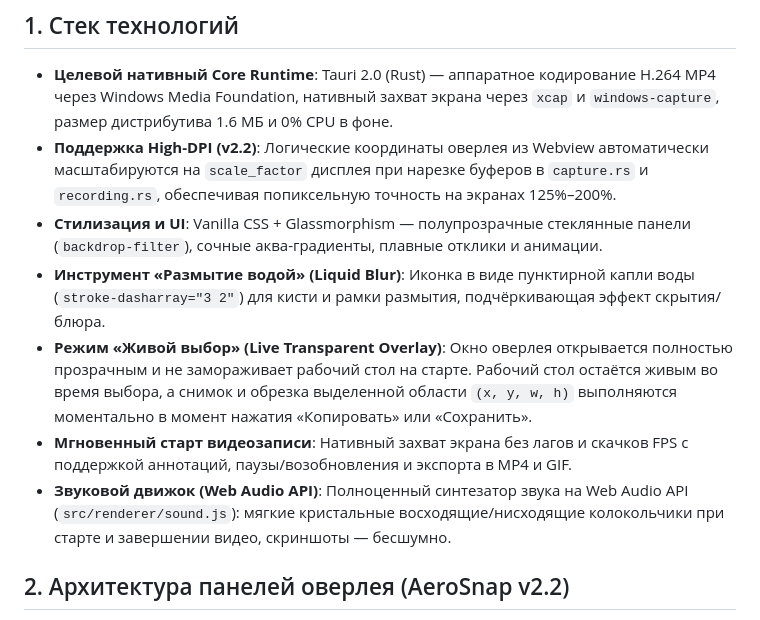
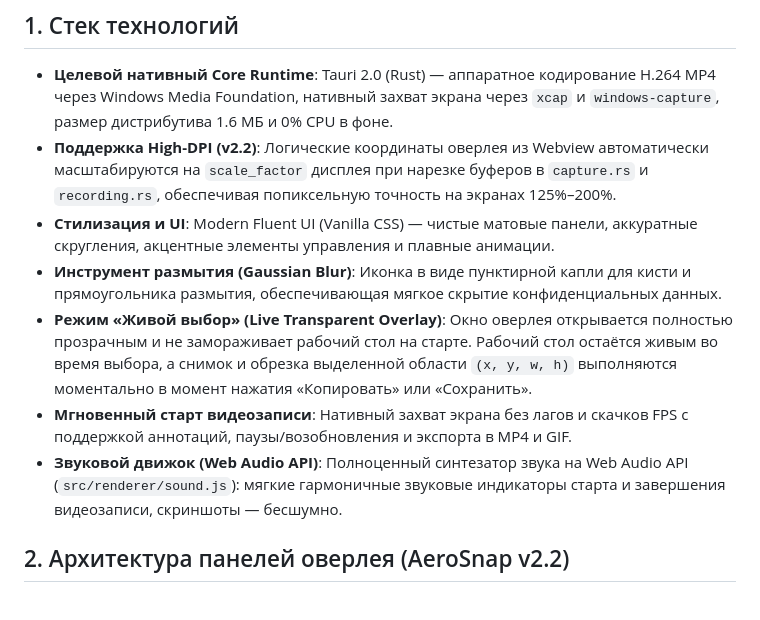
Before and after one commit to Eniggman/AeroSnap, a Markdown page: docs/DECISIONS.md, the part around the change. Rendered like a GitHub page.

Commit message:
docs: standardize UI architecture description to Modern Fluent UI

```diff
--- a/docs/DECISIONS.md
+++ b/docs/DECISIONS.md
@@ -4,11 +4,11 @@
 
 - **Целевой нативный Core Runtime**: Tauri 2.0 (Rust) — аппаратное кодирование H.264 MP4 через Windows Media Foundation, нативный захват экрана через `xcap` и `windows-capture`, размер дистрибутива 1.6 МБ и 0% CPU в фоне.
 - **Поддержка High-DPI (v2.2)**: Логические координаты оверлея из Webview автоматически масштабируются на `scale_factor` дисплея при нарезке буферов в `capture.rs` и `recording.rs`, обеспечивая попиксельную точность на экранах 125%–200%.
-- **Стилизация и UI**: Vanilla CSS + Glassmorphism — полупрозрачные стеклянные панели (`backdrop-filter`), сочные аква-градиенты, плавные отклики и анимации.
-- **Инструмент «Размытие водой» (Liquid Blur)**: Иконка в виде пунктирной капли воды (`stroke-dasharray="3 2"`) для кисти и рамки размытия, подчёркивающая эффект скрытия/блюра.
+- **Стилизация и UI**: Modern Fluent UI (Vanilla CSS) — чистые матовые панели, аккуратные скругления, акцентные элементы управления и плавные анимации.
+- **Инструмент размытия (Gaussian Blur)**: Иконка в виде пунктирной капли для кисти и прямоугольника размытия, обеспечивающая мягкое скрытие конфиденциальных данных.
 - **Режим «Живой выбор» (Live Transparent Overlay)**: Окно оверлея открывается полностью прозрачным и не замораживает рабочий стол на старте. Рабочий стол остаётся живым во время выбора, а снимок и обрезка выделенной области `(x, y, w, h)` выполняются моментально в момент нажатия «Копировать» или «Сохранить».
 - **Мгновенный старт видеозаписи**: Нативный захват экрана без лагов и скачков FPS с поддержкой аннотаций, паузы/возобновления и экспорта в MP4 и GIF.
-- **Звуковой движок (Web Audio API)**: Полноценный синтезатор звука на Web Audio API (`src/renderer/sound.js`): мягкие кристальные восходящие/нисходящие колокольчики при старте и завершении видео, скриншоты — бесшумно.
+- **Звуковой движок (Web Audio API)**: Полноценный синтезатор звука на Web Audio API (`src/renderer/sound.js`): мягкие гармоничные звуковые индикаторы старта и завершения видеозаписи, скриншоты — бесшумно.
 
 ## 2. Архитектура панелей оверлея (AeroSnap v2.2)
 
```
